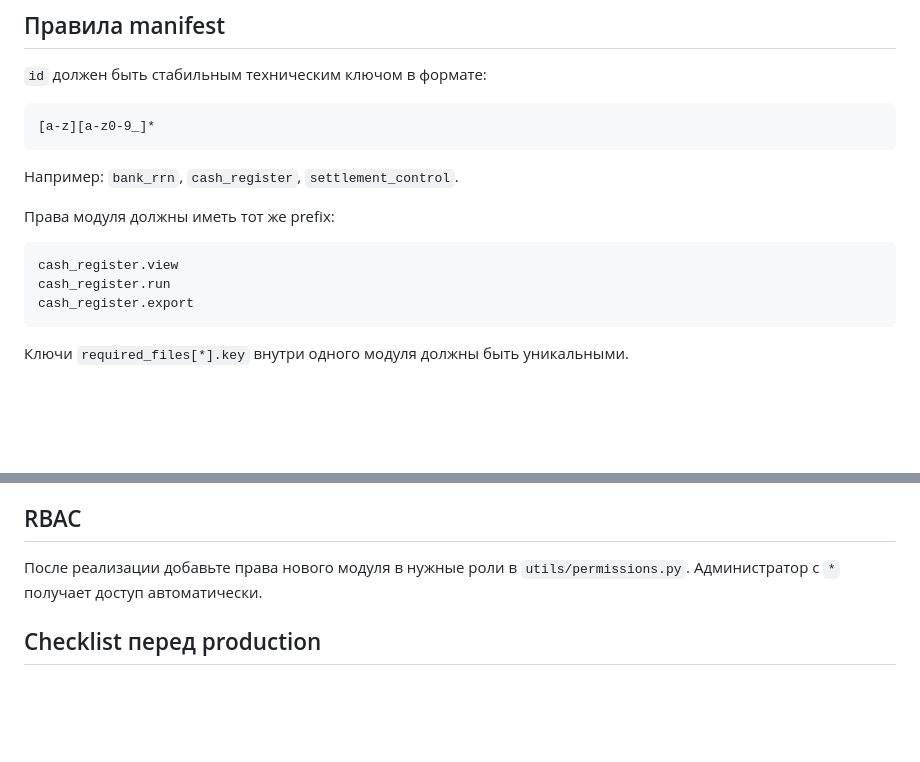
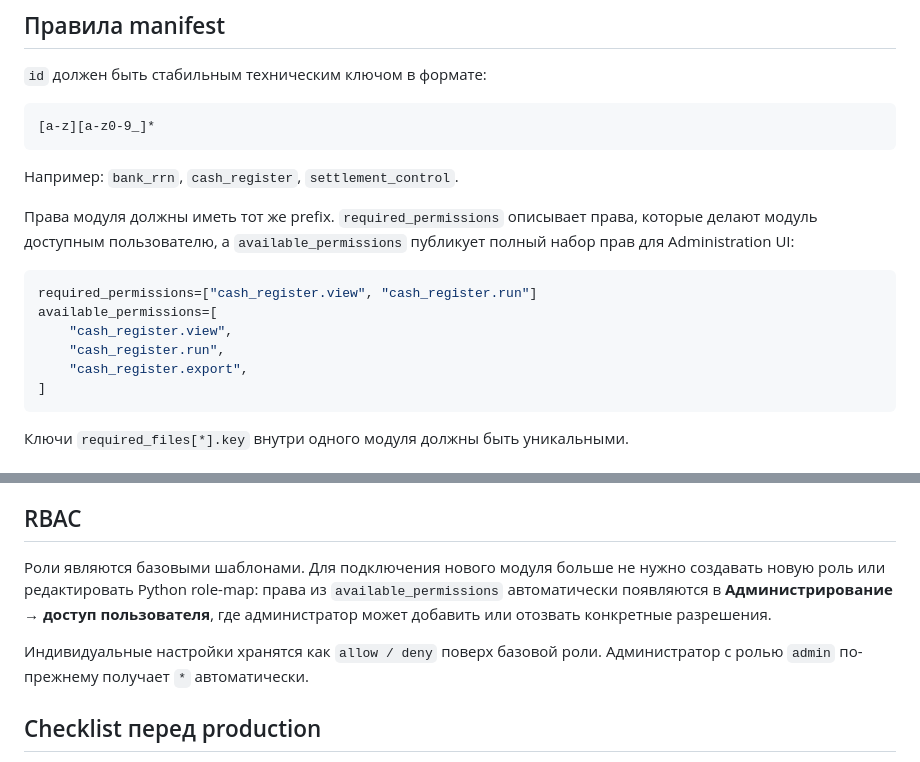
Before and after one commit to Babur077/sverka-legion, a Markdown page: modules/README.md, 2 parts joined by grey strips. Rendered like a GitHub page; blank space fills up the shorter version.

Commit message:
docs: document module permission administration

````diff
--- a/modules/README.md
+++ b/modules/README.md
@@ -75,12 +75,17 @@ POST /api/modules/{module_id}/run
 
 Например: `bank_rrn`, `cash_register`, `settlement_control`.
 
-Права модуля должны иметь тот же prefix:
+Права модуля должны иметь тот же prefix. `required_permissions` описывает права,
+которые делают модуль доступным пользователю, а `available_permissions` публикует
+полный набор прав для Administration UI:
 
-```text
-cash_register.view
-cash_register.run
-cash_register.export
+```python
+required_permissions=["cash_register.view", "cash_register.run"]
+available_permissions=[
+    "cash_register.view",
+    "cash_register.run",
+    "cash_register.export",
+]
 ```
 
 Ключи `required_files[*].key` внутри одного модуля должны быть уникальными.
@@ -102,8 +107,14 @@ Backend-модуль автоматически появится в реестр
 
 ## RBAC
 
-После реализации добавьте права нового модуля в нужные роли в
-`utils/permissions.py`. Администратор с `*` получает доступ автоматически.
+Роли являются базовыми шаблонами. Для подключения нового модуля больше не нужно
+создавать новую роль или редактировать Python role-map: права из
+`available_permissions` автоматически появляются в **Администрирование → доступ
+пользователя**, где администратор может добавить или отозвать конкретные
+разрешения.
+
+Индивидуальные настройки хранятся как `allow / deny` поверх базовой роли.
+Администратор с ролью `admin` по-прежнему получает `*` автоматически.
 
 ## Checklist перед production
 
````
